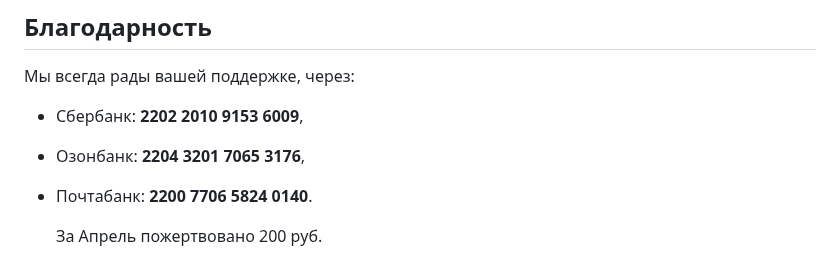
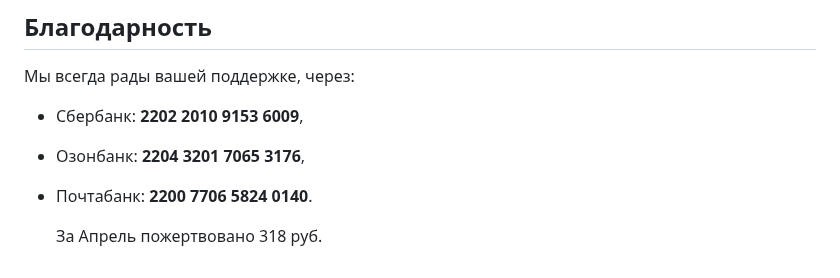
Before and after one commit to smolnp/IPTVru, a Markdown page: README.md, the part around the change. Rendered like a GitHub page.

```diff
--- a/README.md
+++ b/README.md
@@ -66,4 +66,4 @@ https://spirt007.github.io/Tvru/Rus18.m3u
 * Озонбанк: **2204 3201 7065 3176**,
 * Почтабанк: **2200 7706 5824 0140**.
 
-  За Апрель пожертвовано 200 руб.
+  За Апрель пожертвовано 318 руб.
```
